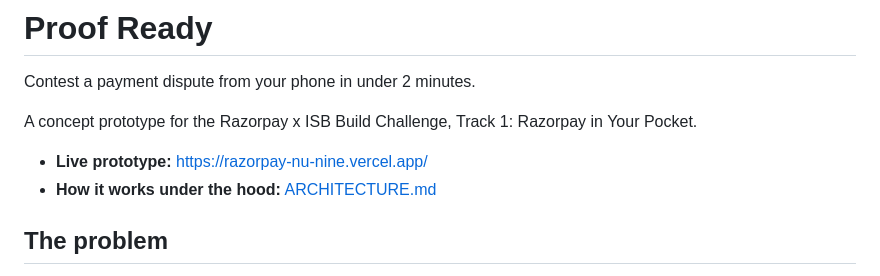
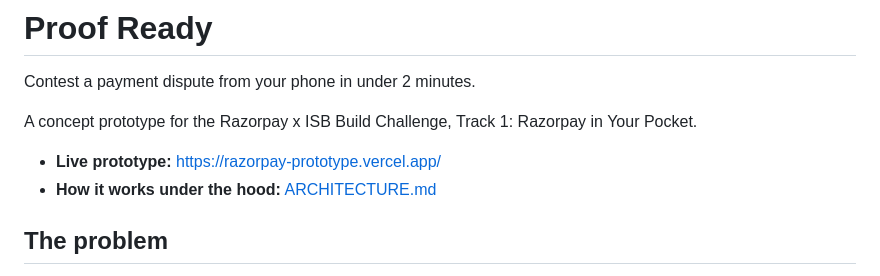
Before and after one commit to uditijeloka/razorpay, a Markdown page: README.md, the part around the change. Drawn GitHub-style.

```diff
--- a/README.md
+++ b/README.md
@@ -4,7 +4,7 @@ Contest a payment dispute from your phone in under 2 minutes.
 
 A concept prototype for the Razorpay x ISB Build Challenge, Track 1: Razorpay in Your Pocket.
 
-- **Live prototype:** https://razorpay-nu-nine.vercel.app/
+- **Live prototype:** https://razorpay-prototype.vercel.app/
 - **How it works under the hood:** [ARCHITECTURE.md](ARCHITECTURE.md)
 
 ## The problem
```
